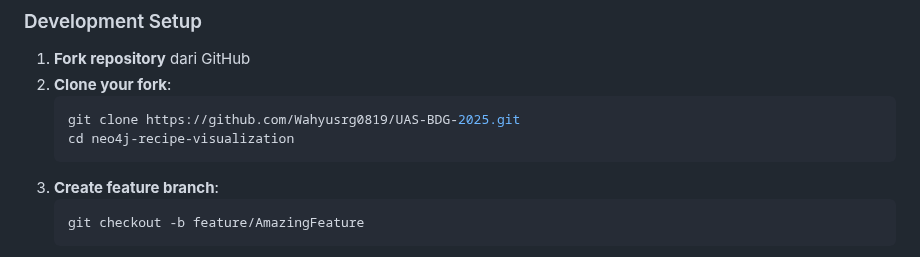
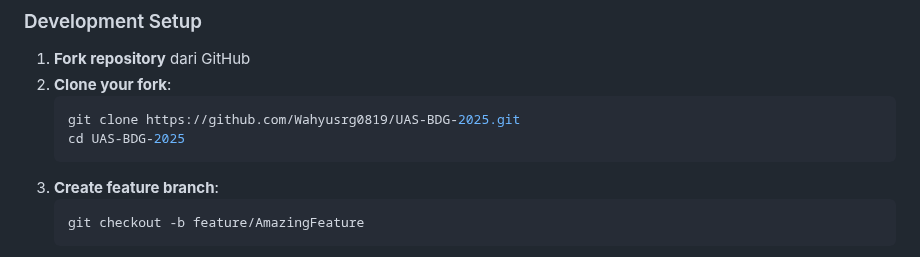
Before and after one commit to Wahyusrg0819/UAS-BDG-2025, a Markdown page: README.md, the part around the change. GitHub-like rendering.

Commit message:
docs: update clone instructions in README to reflect correct repository name

````diff
--- a/README.md
+++ b/README.md
@@ -487,7 +487,7 @@ MemoryMonitor.logUsage('after-data-load')
 2. **Clone your fork**:
    ```bash
    git clone https://github.com/Wahyusrg0819/UAS-BDG-2025.git
-   cd neo4j-recipe-visualization
+   cd UAS-BDG-2025
    ```
 3. **Create feature branch**:
    ```bash
````
